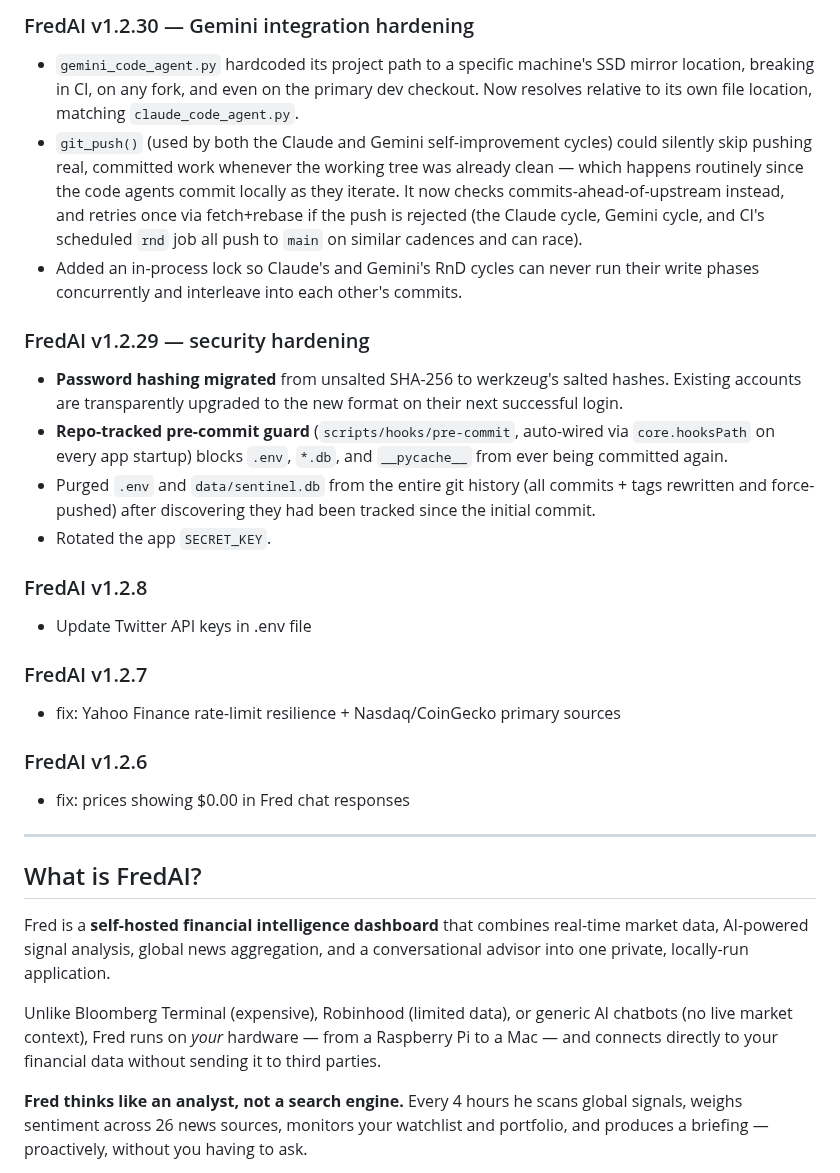
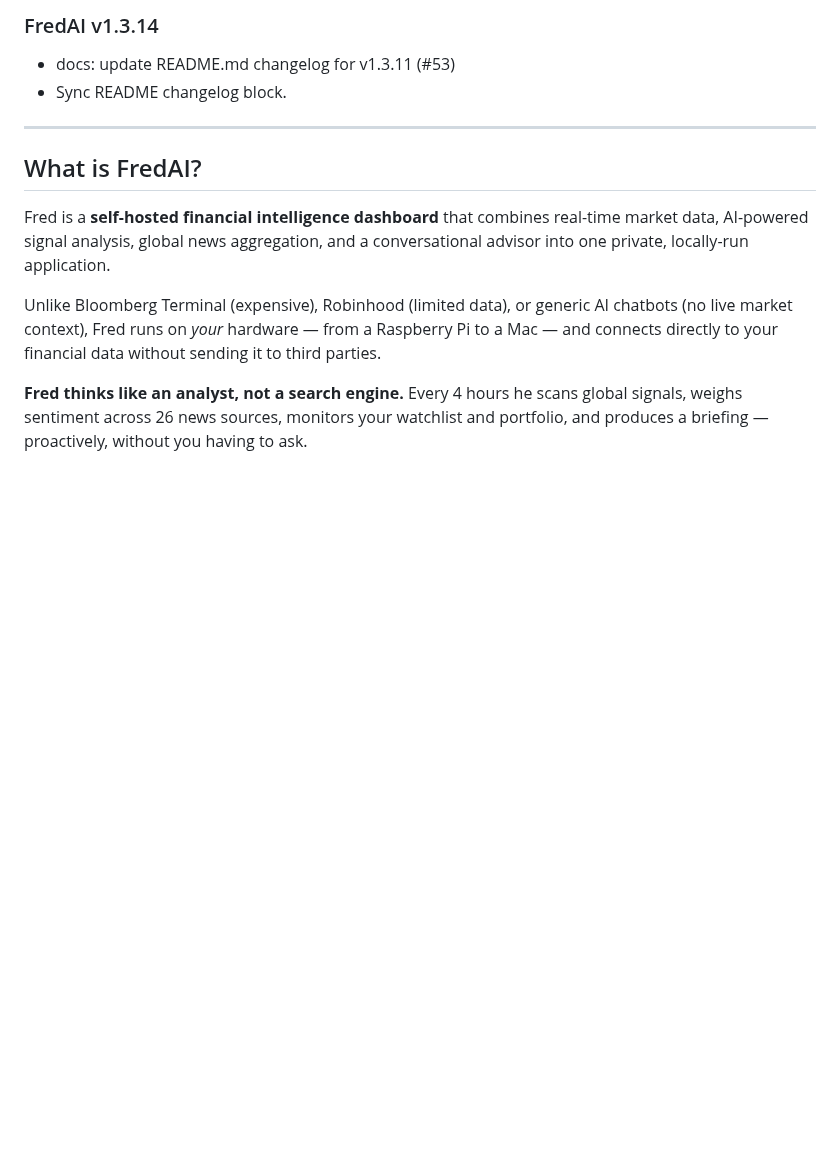
Before and after one commit to essentialbit/fredai, a Markdown page: README.md, the part around one of its changes. GitHub-like rendering; blank space fills up the shorter version.

```diff
--- a/README.md
+++ b/README.md
@@ -50,23 +47,7 @@ See the full list at [github.com/essentialbit/fredai/releases](https://github.co
 
-### FredAI v1.2.30 — Gemini integration hardening
-- `gemini_code_agent.py` hardcoded its project path to a specific machine's SSD mirror location, breaking in CI, on any fork, and even on the primary dev checkout. Now resolves relative to its own file location, matching `claude_code_agent.py`.
-- `git_push()` (used by both the Claude and Gemini self-improvement cycles) could silently skip pushing real, committed work whenever the working tree was already clean — which happens routinely since the code agents commit locally as they iterate. It now checks commits-ahead-of-upstream instead, and retries once via fetch+rebase if the push is rejected (the Claude cycle, Gemini cycle, and CI's scheduled `rnd` job all push to `main` on similar cadences and can race).
-- Added an in-process lock so Claude's and Gemini's RnD cycles can never run their write phases concurrently and interleave into each other's commits.
-
-### FredAI v1.2.29 — security hardening
-- **Password hashing migrated** from unsalted SHA-256 to werkzeug's salted hashes. Existing accounts are transparently upgraded to the new format on their next successful login.
-- **Repo-tracked pre-commit guard** (`scripts/hooks/pre-commit`, auto-wired via `core.hooksPath` on every app startup) blocks `.env`, `*.db`, and `__pycache__` from ever being committed again.
-- Purged `.env` and `data/sentinel.db` from the entire git history (all commits + tags rewritten and force-pushed) after discovering they had been tracked since the initial commit.
-- Rotated the app `SECRET_KEY`.
-
-### FredAI v1.2.8
-- Update Twitter API keys in .env file
-
-### FredAI v1.2.7
-- fix: Yahoo Finance rate-limit resilience + Nasdaq/CoinGecko primary sources
-
-### FredAI v1.2.6
-- fix: prices showing \$0.00 in Fred chat responses
+### FredAI v1.3.14
+- docs: update README.md changelog for v1.3.11 (#53)
+- Sync README changelog block.
 
 <!-- CHANGELOG_END -->
 
```
Also changed, not shown: other parts of README.md (+17 -20 lines).
